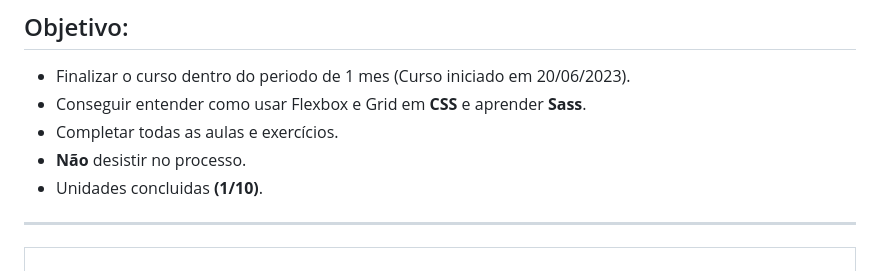
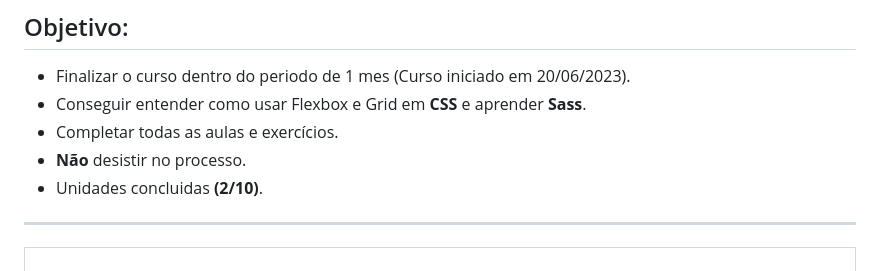
Before and after one commit to Gustavonn07/JonasSchmedtmann-CSS-Sass, a Markdown page: README.md, the part around the change printed below. Drawn GitHub-style.

```diff
--- a/README.md
+++ b/README.md
@@ -17,7 +17,7 @@ Nesse repositório irei guardar meus estudos do curso de CSS avançado e Sass (d
 - Conseguir entender como usar Flexbox e Grid em <strong>CSS</strong> e aprender <strong>Sass</strong>.
 - Completar todas as aulas e exercícios.
 - <strong>Não</strong> desistir no processo.
-- Unidades concluidas <strong>(1/10)</strong>.
+- Unidades concluidas <strong>(2/10)</strong>.
 
 <hr>
 <table align='center'>
```
Also changed, not shown: other parts of README.md (+1 -1 lines).
